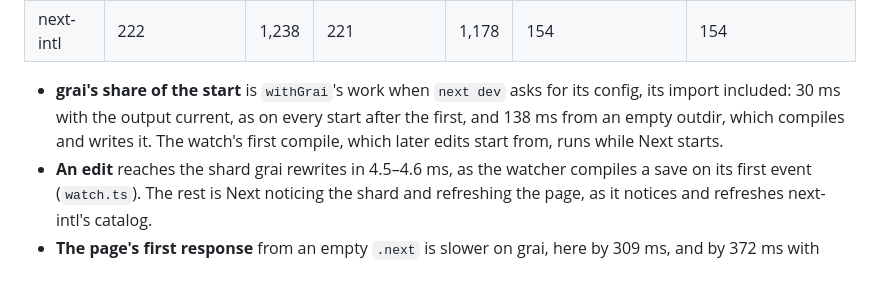
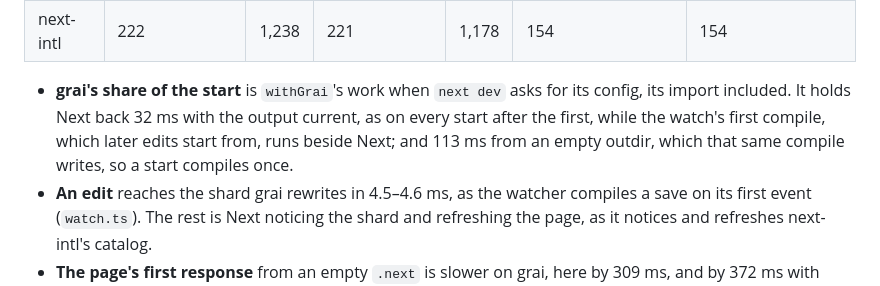
Before and after one commit to xyrolle/grai, a Markdown page: docs/runtime.md, the part around the change. GitHub-like rendering.

```diff
--- a/docs/runtime.md
+++ b/docs/runtime.md
@@ -194,7 +194,7 @@ The server component's messages cost grai nothing beyond their HTML. The 7.3 KB
 | grai | 212 | 1,547 | 247 | 1,550 | 214 | 122 |
 | next-intl | 222 | 1,238 | 221 | 1,178 | 154 | 154 |
 
-- **grai's share of the start** is `withGrai`'s work when `next dev` asks for its config, its import included: 30 ms with the output current, as on every start after the first, and 138 ms from an empty outdir, which compiles and writes it. The watch's first compile, which later edits start from, runs while Next starts.
+- **grai's share of the start** is `withGrai`'s work when `next dev` asks for its config, its import included. It holds Next back 32 ms with the output current, as on every start after the first, while the watch's first compile, which later edits start from, runs beside Next; and 113 ms from an empty outdir, which that same compile writes, so a start compiles once.
 - **An edit** reaches the shard grai rewrites in 4.5–4.6 ms, as the watcher compiles a save on its first event (`watch.ts`). The rest is Next noticing the shard and refreshing the page, as it notices and refreshes next-intl's catalog.
 - **The page's first response** from an empty `.next` is slower on grai, here by 309 ms, and by 372 ms with `.next` kept: Turbopack compiles the output's 1.8 MB of message functions in each layer that imports them, where next-intl's catalog is JSON (`docs/followups.md`).
 
```
Also changed, not shown: docs/design.md (+1 -1 lines).
